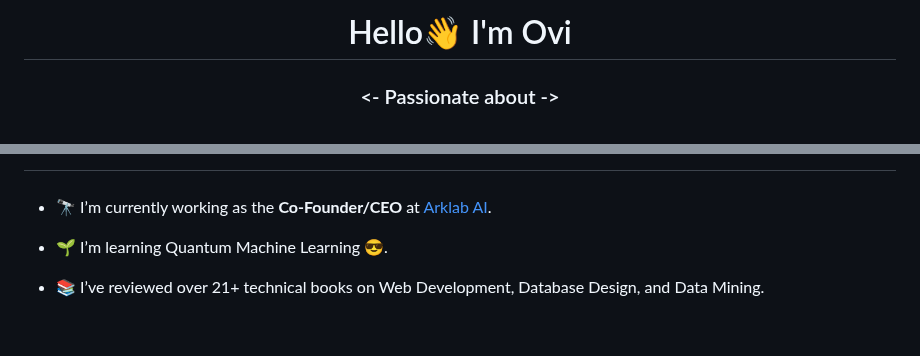
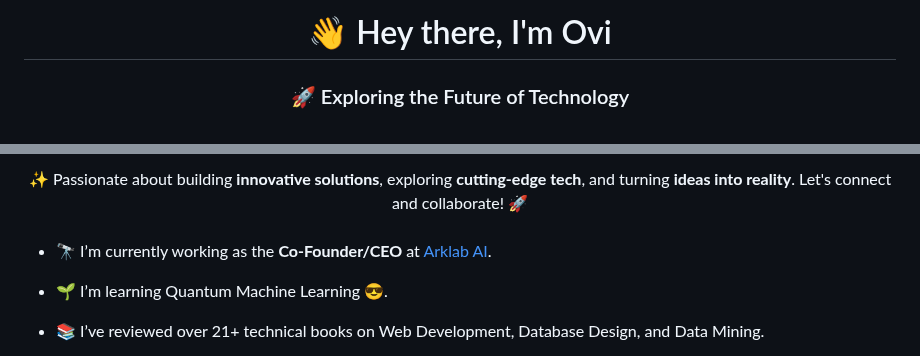
Before and after one commit to ovishkh/ovishkh, a Markdown page: README.md, 2 parts joined by grey strips. Rendered like a GitHub page; blank space fills up the shorter version.

Commit message:
14 Sep 2025 : L2

```diff
--- a/README.md
+++ b/README.md
@@ -1,7 +1,6 @@
-  <h1 align="center"> Hello👋 I'm Ovi </h1>
+<h1 align="center"> 👋 Hey there, I'm Ovi </h1>
 
-  <h3 align="center"><- Passionate about -> </h3>
+<h3 align="center">🚀 Exploring the Future of Technology</h3>
 
 <h1 align="center">
-
   <a href="https://git.io/typing-svg">
@@ -10,5 +8,11 @@
   </a>
 </h1>
+
+<p align="center">
+ ✨ Passionate about building <strong>innovative solutions</strong>, exploring <strong>cutting-edge tech</strong>, and turning <strong>ideas into reality</strong>.
+Let's connect and collaborate! 🚀
+</p>
+
 
 ###
 
```
Also changed, not shown: other parts of README.md (+1 -2 lines).
